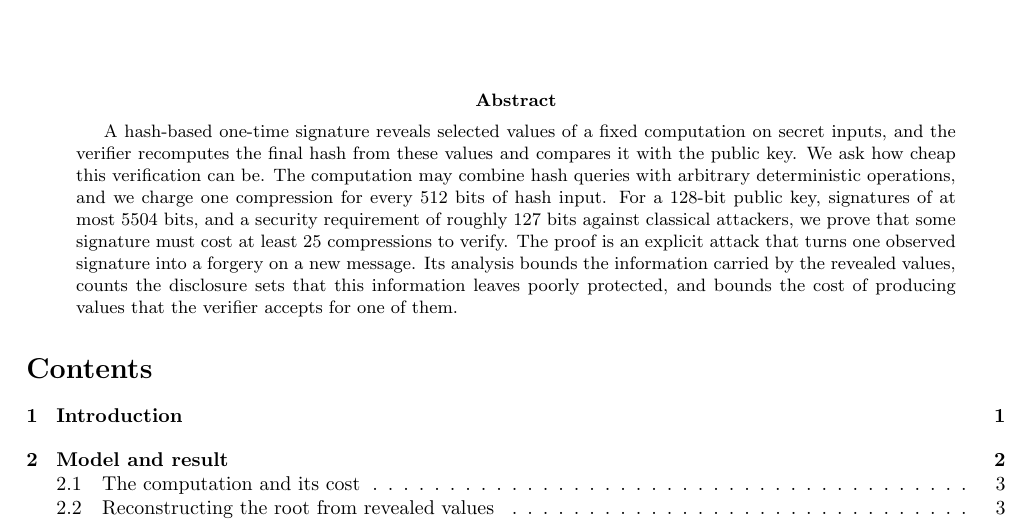
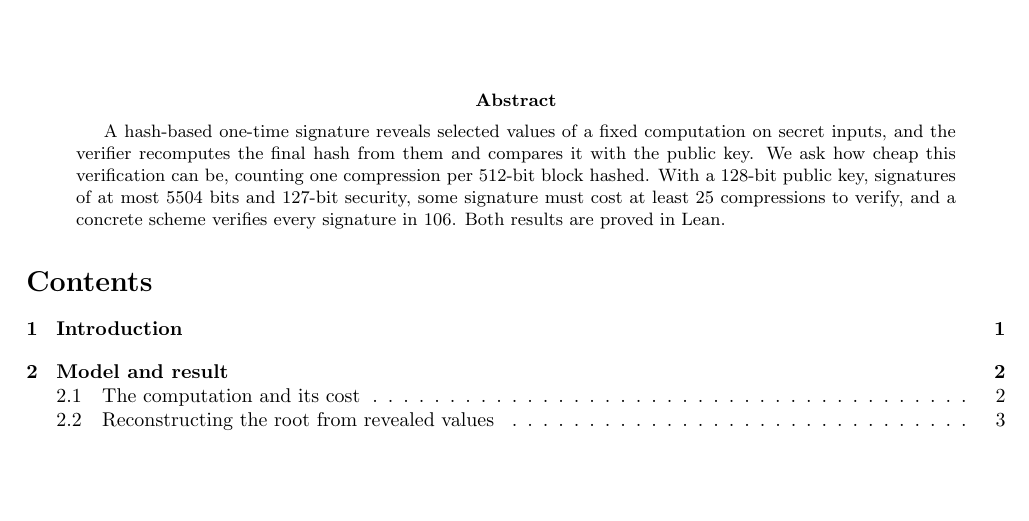
Before and after one commit to TomWambsgans/ots.golf, a LaTeX paper (paper/looking-for-optimal-OTS.tex): part of page 1 of 20, cut so that both start at the same text, the shorter picture padded with empty space. Compiled offline with pdfLaTeX.

Commit message:
Paper: a shorter abstract
Co-Authored-By: Claude Fable 5.1 <noreply@anthropic.com>

```diff
--- a/paper/looking-for-optimal-OTS.tex
+++ b/paper/looking-for-optimal-OTS.tex
@@ -22,7 +22,7 @@
 \maketitle
 
 \begin{abstract}
-A hash-based one-time signature reveals selected values of a fixed computation on secret inputs, and the verifier recomputes the final hash from these values and compares it with the public key. We ask how cheap this verification can be. The computation may combine hash queries with arbitrary deterministic operations, and we charge one compression for every 512 bits of hash input. For a 128-bit public key, signatures of at most 5504 bits, and a security requirement of roughly 127 bits against classical attackers, we prove that some signature must cost at least 25 compressions to verify. The proof is an explicit attack that turns one observed signature into a forgery on a new message. Its analysis bounds the information carried by the revealed values, counts the disclosure sets that this information leaves poorly protected, and bounds the cost of producing values that the verifier accepts for one of them.
+A hash-based one-time signature reveals selected values of a fixed computation on secret inputs, and the verifier recomputes the final hash from them and compares it with the public key. We ask how cheap this verification can be, counting one compression per 512-bit block hashed. With a 128-bit public key, signatures of at most 5504 bits and 127-bit security, some signature must cost at least 25 compressions to verify, and a concrete scheme verifies every signature in 106. Both results are proved in Lean.
 \end{abstract}
 
 \setcounter{tocdepth}{2}
```
